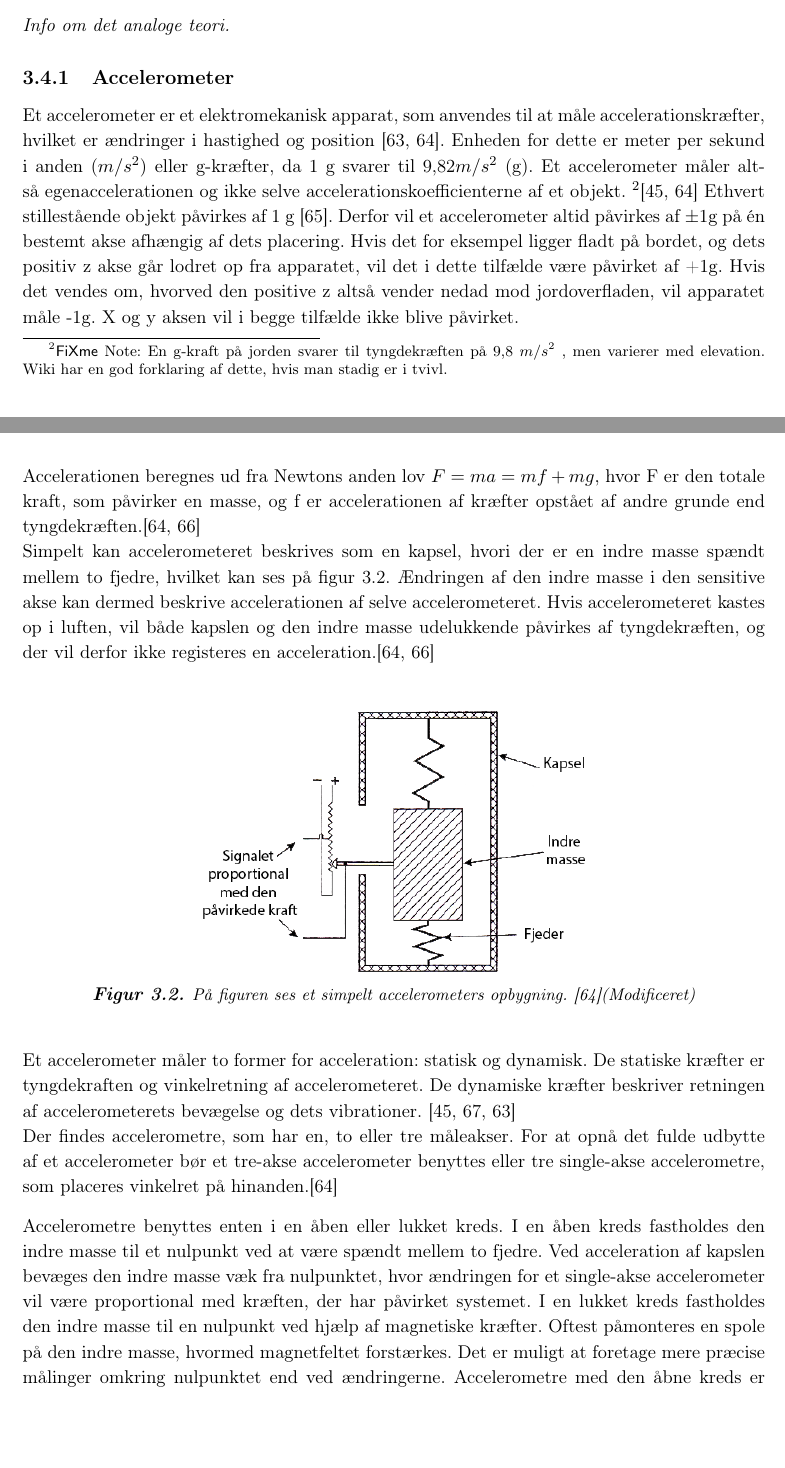
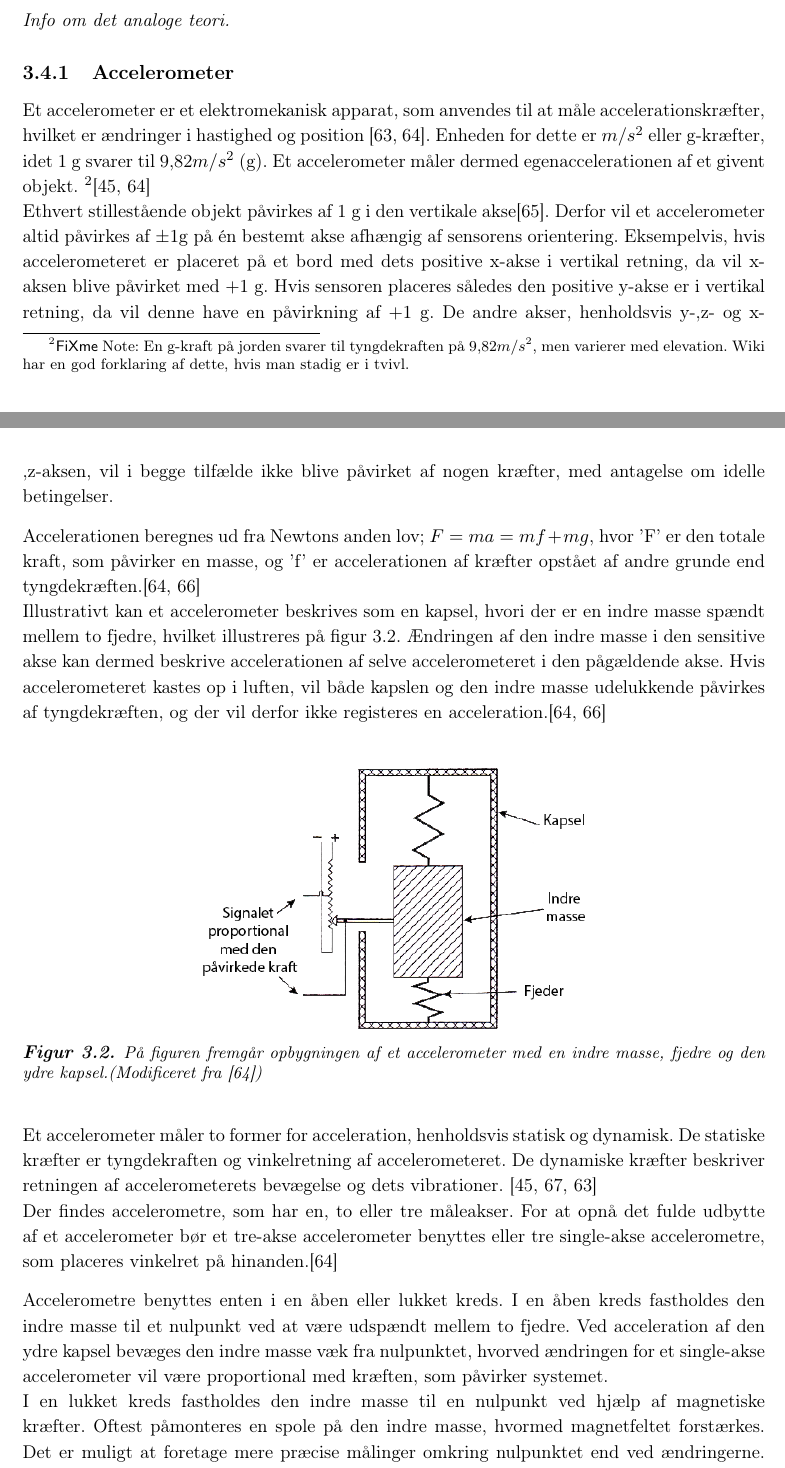
Before and after one commit to Toppsi/ST4, a LaTeX book (main.tex, which reads rapportAfsnit/dProblemloesning/accelerometer_ny.tex): two parts of pages 21 and 22 of 39, joined at a grey line, cut so that both start at the same text, the shorter picture padded with empty space. Compiled offline with pdfLaTeX.

Commit message:
Acceleromter rettet

```diff
--- a/rapportAfsnit/dProblemloesning/accelerometer_ny.tex
+++ b/rapportAfsnit/dProblemloesning/accelerometer_ny.tex
@@ -1,19 +1,22 @@
 \subsection{Accelerometer}
-Et accelerometer er et elektromekanisk apparat, som anvendes til at måle accelerationskræfter, hvilket er ændringer i hastighed og position \citep{Goodrich2013,TittertonWeston2004}. Enheden for dette er meter per sekund i anden ($m/s^2$) eller g-kræfter, da 1 g svarer til 9,82$m/s^2$ (g). Et accelerometer måler altså egenaccelerationen og ikke selve accelerationskoefficienterne af et objekt. \fxnote{En g-kraft på jorden svarer til tyngdekræften på 9,8 $m/s^2$ , men varierer med elevation. Wiki har en god forklaring af dette, hvis man stadig er i tvivl.}\citep{Sparkfun,TittertonWeston2004} Ethvert stillestående objekt påvirkes af 1 g \citep{Serway2010}. Derfor vil et accelerometer altid påvirkes af $\pm$1g på én bestemt akse afhængig af dets placering. Hvis det for eksempel ligger fladt på bordet, og dets positiv z akse går lodret op fra apparatet, vil det i dette tilfælde være påvirket af +1g. Hvis det vendes om, hvorved den positive z altså vender nedad mod jordoverfladen, vil apparatet måle -1g. X og y aksen vil i begge tilfælde ikke blive påvirket. \\
-Accelerationen beregnes ud fra Newtons anden lov $F=ma=mf+mg$, hvor F er den totale kraft, som påvirker en masse, og f er accelerationen af kræfter opstået af andre grunde end tyngdekræften.\citep{TittertonWeston2004,Academic2016d} \newline
-Simpelt kan accelerometeret beskrives som en kapsel, hvori der er en indre masse spændt mellem to fjedre, hvilket kan ses på \figref{acc_simpelt}. Ændringen af den indre masse i den sensitive akse kan dermed beskrive accelerationen af selve accelerometeret. Hvis accelerometeret kastes op i luften, vil både kapslen og den indre masse udelukkende påvirkes af tyngdekræften, og der vil derfor ikke registeres en acceleration.\citep{TittertonWeston2004,Academic2016d} \newline
+Et accelerometer er et elektromekanisk apparat, som anvendes til at måle accelerationskræfter, hvilket er ændringer i hastighed og position \citep{Goodrich2013,TittertonWeston2004}. Enheden for dette er $m/s^2$ eller g-kræfter, idet 1 g svarer til 9,82$m/s^2$ (g). Et accelerometer måler dermed egenaccelerationen af et givent objekt. \fxnote{En g-kraft på jorden svarer til tyngdekraften på 9,82$m/s^2$, men varierer med elevation. Wiki har en god forklaring af dette, hvis man stadig er i tvivl.}\citep{Sparkfun,TittertonWeston2004} \newline
+Ethvert stillestående objekt påvirkes af 1 g i den vertikale akse\citep{Serway2010}. Derfor vil et accelerometer altid påvirkes af $\pm$1g på én bestemt akse afhængig af sensorens orientering. Eksempelvis, hvis accelerometeret er placeret på et bord med dets positive x-akse i vertikal retning, da vil x-aksen blive påvirket med $+$1 g. Hvis sensoren placeres således den positive y-akse er i vertikal retning, da vil denne have en påvirkning af $+$1 g. De andre akser, henholdsvis y-,z- og x-,z-aksen, vil i begge tilfælde ikke blive påvirket af nogen kræfter, med antagelse om idelle betingelser.
+
+Accelerationen beregnes ud fra Newtons anden lov; $F=ma=mf+mg$, hvor 'F' er den totale kraft, som påvirker en masse, og 'f' er accelerationen af kræfter opstået af andre grunde end tyngdekræften.\citep{TittertonWeston2004,Academic2016d} \newline
+Illustrativt kan et accelerometer beskrives som en kapsel, hvori der er en indre masse spændt mellem to fjedre, hvilket illustreres på \figref{acc_simpelt}. Ændringen af den indre masse i den sensitive akse kan dermed beskrive accelerationen af selve accelerometeret i den pågældende akse. Hvis accelerometeret kastes op i luften, vil både kapslen og den indre masse udelukkende påvirkes af tyngdekræften, og der vil derfor ikke registeres en acceleration.\citep{TittertonWeston2004,Academic2016d} \newline
 
 \begin{figure}[H]
 	\centering
 	\includegraphics[scale=0.5]{figures/bProblemloesning/accelerometer_basic.png}
-	\caption{På figuren ses et simpelt accelerometers opbygning. \citep{TittertonWeston2004}(Modificeret)}
+	\caption{På figuren fremgår opbygningen af et accelerometer med en indre masse, fjedre og den ydre kapsel.(Modificeret fra \citep{TittertonWeston2004})}
 	\label{acc_simpelt}
 \end{figure}
 
-Et accelerometer måler to former for acceleration: statisk og dynamisk. De statiske kræfter er tyngdekraften og vinkelretning af accelerometeret. De dynamiske kræfter beskriver retningen af accelerometerets bevægelse og dets vibrationer. \citep{Sparkfun,Engineering, Goodrich2013} \\
+Et accelerometer måler to former for acceleration, henholdsvis statisk og dynamisk. De statiske kræfter er tyngdekraften og vinkelretning af accelerometeret. De dynamiske kræfter beskriver retningen af accelerometerets bevægelse og dets vibrationer. \citep{Sparkfun,Engineering, Goodrich2013} \\
 Der findes accelerometre, som har en, to eller tre måleakser. For at opnå det fulde udbytte af et accelerometer bør et tre-akse accelerometer benyttes eller tre single-akse accelerometre, som placeres vinkelret på hinanden.\citep{TittertonWeston2004}
 
-Accelerometre benyttes enten i en åben eller lukket kreds. I en åben kreds fastholdes den indre masse til et nulpunkt ved at være spændt mellem to fjedre. Ved acceleration af kapslen bevæges den indre masse væk fra nulpunktet, hvor ændringen for et single-akse accelerometer vil være proportional med kræften, der har påvirket systemet. I en lukket kreds fastholdes den indre masse til en nulpunkt ved hjælp af magnetiske kræfter. Oftest påmonteres en spole på den indre masse, hvormed magnetfeltet forstærkes. Det er muligt at foretage mere præcise målinger omkring nulpunktet end ved ændringerne. Accelerometre med den åbne kreds er derfor mere præcis end dem med den lukkede kreds.
+Accelerometre benyttes enten i en åben eller lukket kreds. I en åben kreds fastholdes den indre masse til et nulpunkt ved at være udspændt mellem to fjedre. Ved acceleration af den ydre kapsel bevæges den indre masse væk fra nulpunktet, hvorved ændringen for et single-akse accelerometer vil være proportional med kræften, som påvirker systemet. \newline
+I en lukket kreds fastholdes den indre masse til en nulpunkt ved hjælp af magnetiske kræfter. Oftest påmonteres en spole på den indre masse, hvormed magnetfeltet forstærkes. Det er muligt at foretage mere præcise målinger omkring nulpunktet end ved ændringerne. Accelerometre med den åbne kreds er derfor mere præcis end dem med den lukkede kreds.
 
 %Der findes flere forskellige accelerometre, hvoraf tre er nævnt her.
 %\subsubsection{Pendul accelerometer}
```
